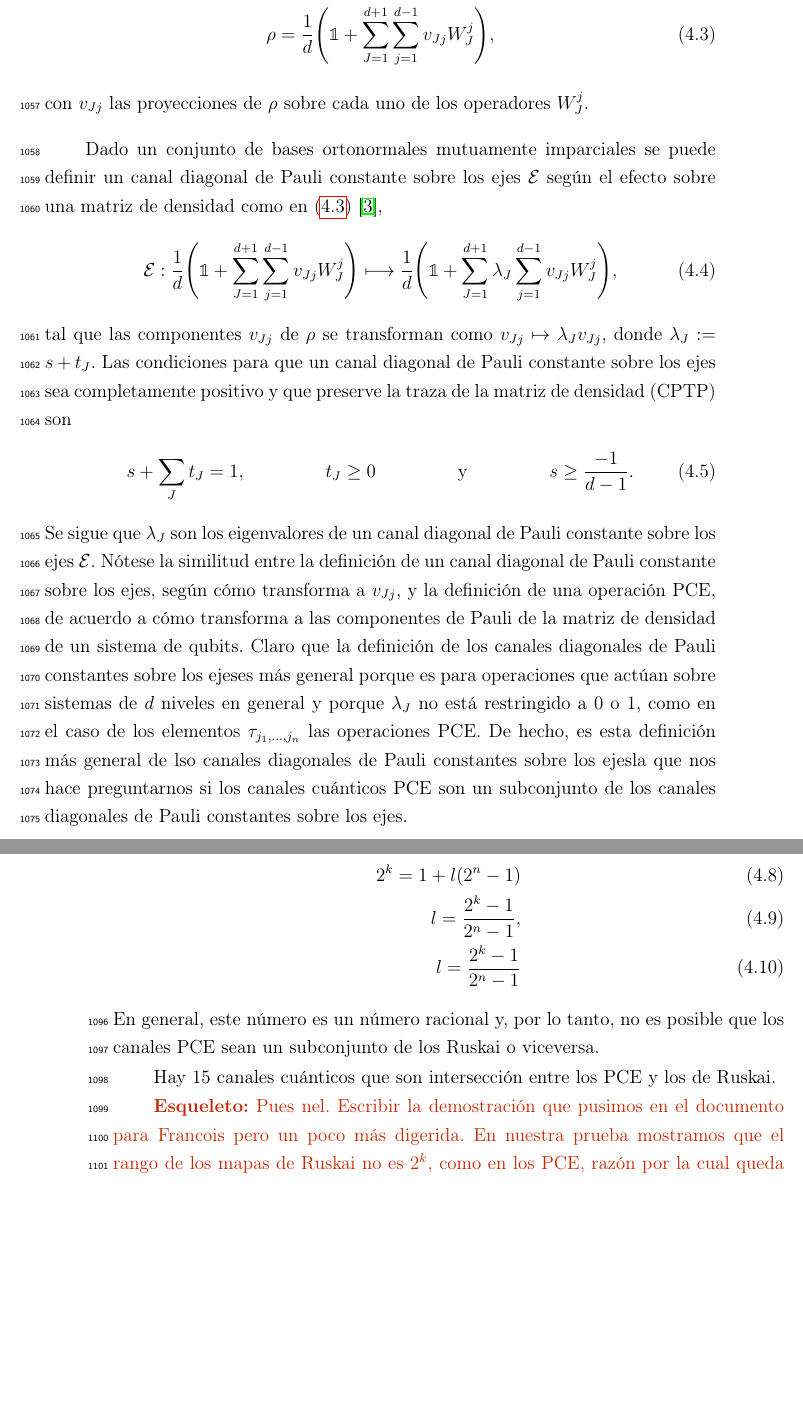
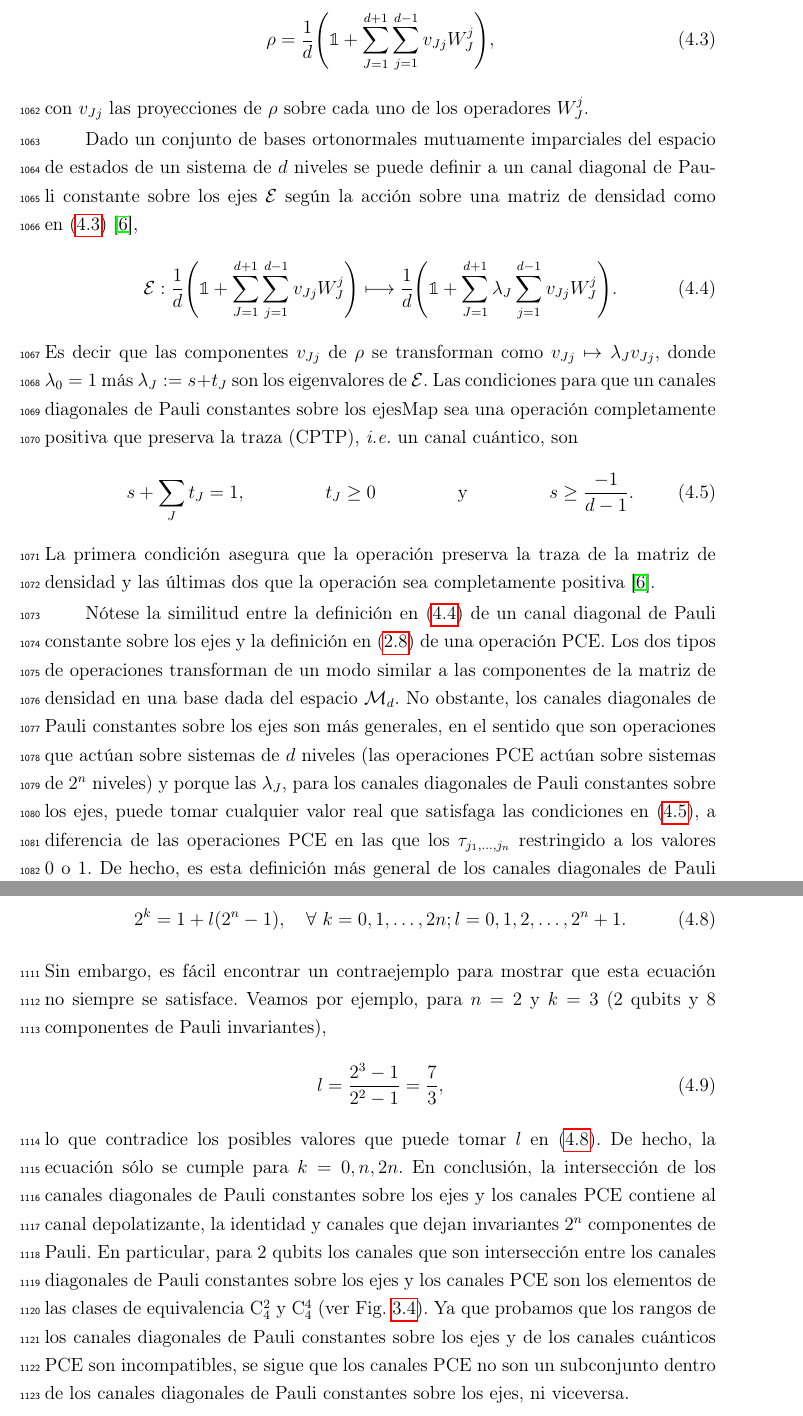
Before and after one commit to deleonja/docs_practicas, a LaTeX thesis (tesis/informe-tesis/tesis.tex, which reads tesis/informe-tesis/ruskai.tex): two parts of pages 68 and 69 of 79 before the commit and two parts of pages 68 and 70 of 79 after it, joined at a grey line, cut so that both start at the same text, the shorter picture padded with empty space. Compiled offline with pdfLaTeX.

Commit message:
Seccion 3.2 y 3.3 listas

```diff
--- a/tesis/informe-tesis/ruskai.tex
+++ b/tesis/informe-tesis/ruskai.tex
@@ -45,32 +50,40 @@ de un sistema de $d$ niveles puede escribirse como
 con $v_{Jj}$ las proyecciones de $\rho$ sobre cada uno de los
 operadores $W_J^j$.
 
-Dado un conjunto de bases ortonormales mutuamente imparciales se
-puede definir un canal diagonal de Pauli constante sobre los ejes $\E$
-según el efecto sobre una matriz de densidad como en \eqref{eq:rho_mub}
-\cite{nathanson2007pauli},
+Dado un conjunto de bases ortonormales mutuamente imparciales del
+espacio de estados de un sistema de $d$ niveles se
+puede definir a un canal diagonal de Pauli constante sobre los ejes $\E$
+según la acción sobre una matriz de densidad como
+en~\eqref{eq:rho_mub}~\cite{nathanson2007pauli},
 \begin{align}\label{eq:ruskai_definition}
 	\E :  \frac{1}{d}\qty(\1+\sum_{J=1}^{d+1}\sum_{j=1}^{d-1} v_{Jj}W_J^j)
 	\longmapsto
-	\frac{1}{d}\qty(\1+\sum_{J=1}^{d+1}\lambda_J\sum_{j=1}^{d-1} v_{Jj}W_J^j),
+	\frac{1}{d}\qty(\1+\sum_{J=1}^{d+1}\lambda_J\sum_{j=1}^{d-1} v_{Jj}W_J^j).
 \end{align}
-tal que las componentes $v_{Jj}$ de $\rho$ se transforman como
-$v_{Jj}\mapsto\lambda_Jv_{Jj}$, donde $\lambda_J:=s+t_J$. Las
-condiciones para que un \ruskaiMap{} sea completamente positivo
-y que preserve la traza de la matriz de densidad (CPTP) son
+Es decir que las componentes $v_{Jj}$ de $\rho$ se transforman como
+$v_{Jj}\mapsto\lambda_Jv_{Jj}$, donde $\lambda_0=1$ más $\lambda_J:=s+t_J$ son
+los eigenvalores de $\E$. Las
+condiciones para que un \ruskai{}{}{}Map{} sea una operación
+completamente positiva que preserva la traza (CPTP), \textit{i.e.} un canal cuántico,
+son
 \begin{align}\label{eq:cptp_conditions_ruskai}
 	s+\sum_{J}t_J=1, && t_J\geq0 && \text{y} && s\geq\frac{-1}{d-1}.
 \end{align}
-Se sigue que $\lambda_J$ son los
-eigenvalores de un canal diagonal de Pauli constante sobre los ejes $\E$.
-Nótese la similitud entre la definición de un canal diagonal de Pauli constante
-sobre los ejes, según cómo transforma a $v_{Jj}$, y
-la definición de una operación PCE, de acuerdo a cómo transforma a las
-componentes de Pauli de la matriz de densidad de un sistema de qubits.
-Claro que la definición de los \ruskai es más general porque es para
-operaciones que actúan sobre sistemas de $d$ niveles en general y porque
-$\lambda_J$ no está restringido a 0 o 1, como en el caso de los
-elementos $\taus$ las operaciones PCE. De hecho, es esta definición
-más general de lso \ruskai la que nos hace preguntarnos si los canales cuánticos
-PCE son un subconjunto de los \ruskai.
+La primera condición asegura que la operación preserva la traza de la matriz
+de densidad y las últimas dos que la operación sea completamente positiva
+\cite{nathanson2007pauli}.
 
+Nótese la similitud entre la definición en \eqref{eq:ruskai_definition}
+de un canal diagonal de Pauli constante
+sobre los ejes y la definición en \eqref{eq:PCE_definition}
+de una operación PCE. Los dos tipos de operaciones transforman de
+un modo similar a las componentes de la matriz de densidad en una
+base dada del espacio $\mathcal{M}_d$.
+No obstante, los \ruskai{} son más generales, en el sentido que son
+operaciones que actúan sobre sistemas de $d$ niveles (las
+operaciones PCE actúan sobre sistemas de $2^n$ niveles) y porque
+las $\lambda_J$, para los \ruskai{}, puede tomar cualquier valor real que
+satisfaga las condiciones en \eqref{eq:cptp_conditions_ruskai}, a diferencia
+de las operaciones PCE en las que los $\taus$ restringido a los valores 0 o 1.
+De hecho, es esta definición más general de los \ruskai{} la que motiva a
+investigar si los canales cuánticos PCE están contenidos dentro de ellos.
@@ -100,5 +90,5 @@ PCE de $n$ qubits son un subconjunto contenido dentro de los \ruskai{}.
 
-%Los \ruskai pueden escribirse en la forma
+%Los \ruskai{} pueden escribirse en la forma
 %\begin{align}
 %	\E=s\1 + \sum_{L}t_L\sum
 %\end{align}
@@ -168,15 +191,19 @@ mapa de Ruskai es $1+k(2^n-1)$. Los PCE tienen rango $2^n$.
+2^k=1+l(2^n-1),\quad \forall \ k=0,1,\ldots,2n; l=0,1,2,\ldots,2^n+1.
+\end{align}
+Sin embargo, es fácil encontrar un contraejemplo para mostrar que esta
+ecuación no siempre se satisface. Veamos por ejemplo, para $n=2$ y $k=3$
+(2 qubits y 8 componentes de Pauli invariantes),
 \begin{align}
-2^k=1+l(2^n-1)\\
-l=\frac{2^k-1}{2^n-1},\\
-l=\frac{2^k-1}{2^n-1}
+l=\frac{2^3-1}{2^2-1}=\frac{7}{3},
 \end{align}
-En general, este número es un número racional y, por lo tanto, no es
-posible que los canales PCE sean un subconjunto de los Ruskai o viceversa.
-
-Hay 15 canales cuánticos que son intersección entre los PCE y los de Ruskai.
-
-\esqueleto{Pues nel. Escribir la demostración que pusimos en el
-documento para Francois pero un poco más digerida. En nuestra prueba
-mostramos que el rango de los mapas de Ruskai no es $2^k$, como en los PCE,
-razón por la cual queda descartado que los PCE estén completamente
-contenidos dentro de los mapas de Ruskai.}
+lo que contradice los posibles valores que puede tomar $l$
+en \eqref{eq:ruskai_fucked_up}. De hecho, la ecuación sólo se cumple
+para $k=0,n,2n$. En conclusión, la intersección de los \ruskai{}
+y los canales PCE contiene al canal depolatizante, la identidad y canales
+que dejan invariantes $2^n$ componentes de Pauli. En particular, para 2 qubits
+los canales que son intersección entre los \ruskai{} y los canales PCE son los
+elementos de las clases de equivalencia C${}_4^2$ y C${}_4^4$
+(ver \Fref{fig:2qubits_PCEChannels_figs}). Ya que probamos que los
+rangos de los \ruskai{} y de los canales cuánticos PCE son incompatibles,
+se sigue que los canales PCE no son un subconjunto dentro de los
+\ruskai{}, ni viceversa.
```
Also changed, not shown: tesis/informe-tesis/ruskai.tex (97 more changed lines).
